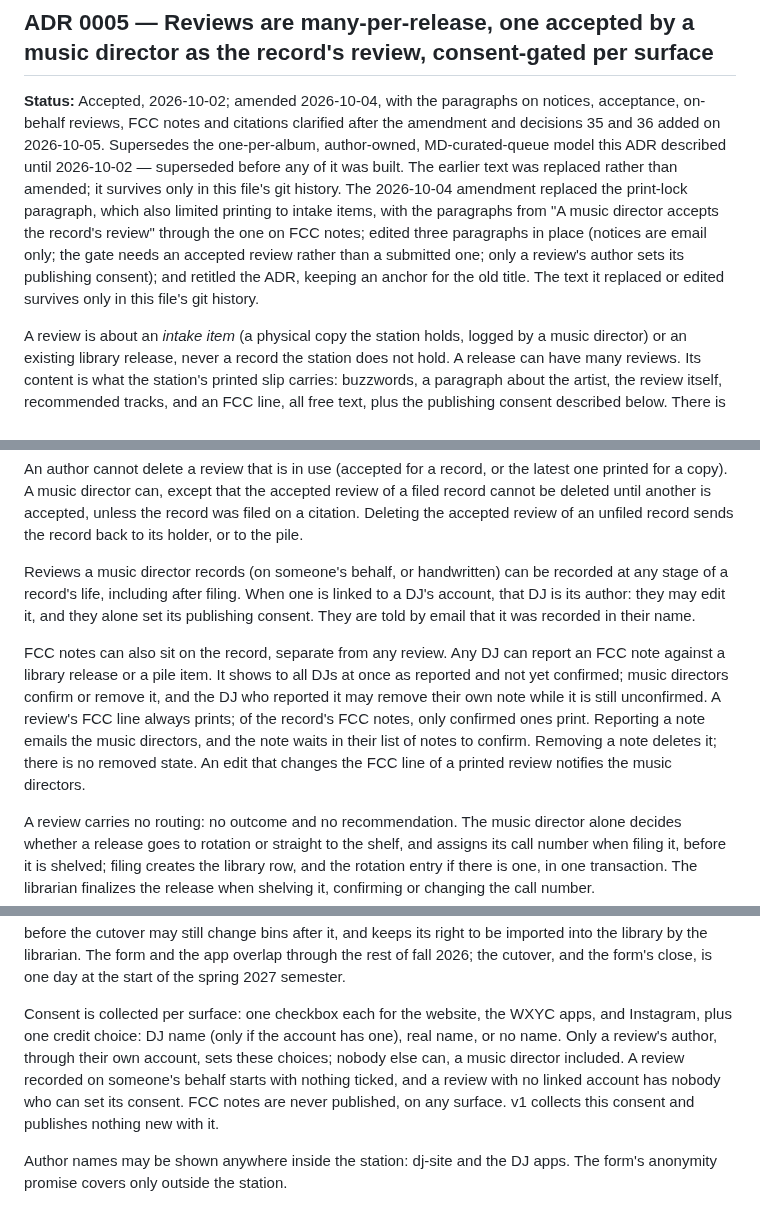
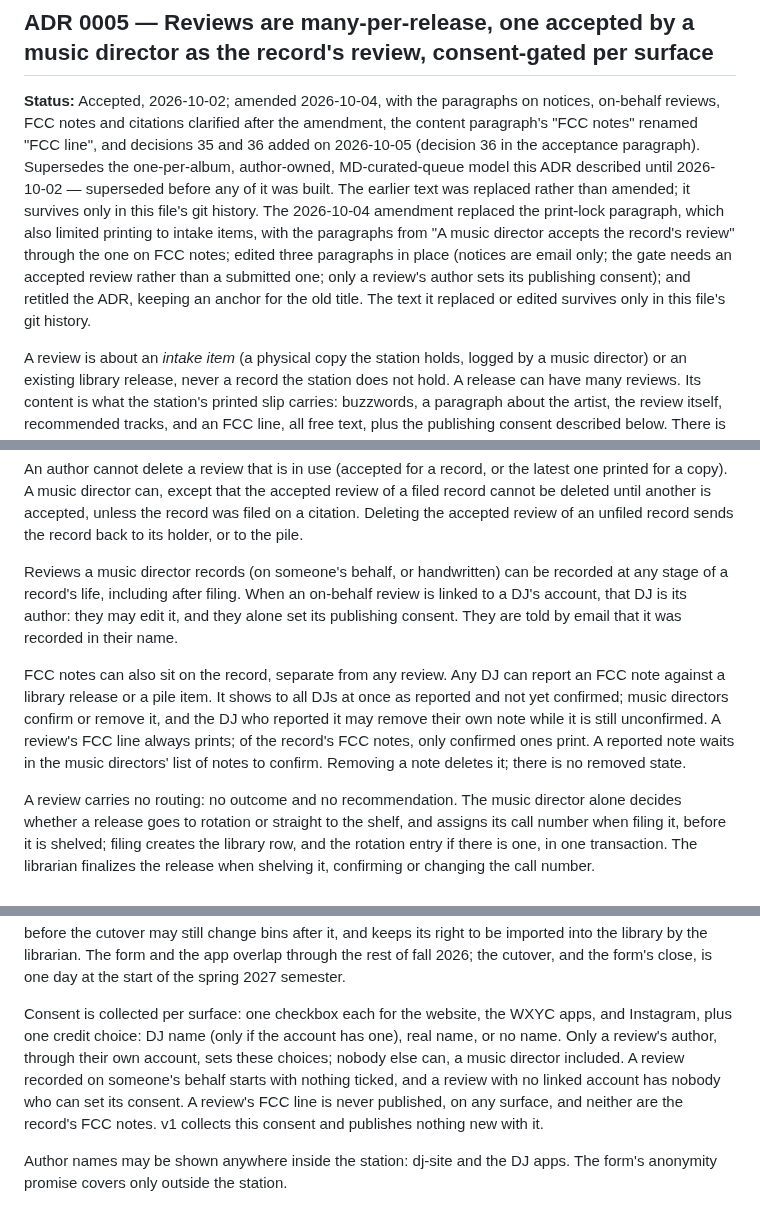
Before and after one commit to WXYC/wxyc-dj-ios, a Markdown page: docs/cross-repo-adrs.md, 3 parts joined by grey strips. GitHub-like rendering.

Commit message:
docs(adr-0005): align the 2026-10-05 text with the epic's decision wording
Say a review's FCC line and the record's FCC notes are never published, restore decision 35's no-refusal and lost-citation clauses, scope the linked-author rule to on-behalf reviews, drop the duplicated notice sentences, ask the ADR 0006 mirror for decision 36, and describe the Status line accurately.

```diff
--- a/docs/cross-repo-adrs.md
+++ b/docs/cross-repo-adrs.md
@@ -134,7 +134,7 @@ iOS gates the UI based on the JWT `role` claim (already read by [`JWTPayload`](.
 <a id="adr-0005--reviews-are-many-per-release-scoped-to-an-intake-item-or-a-library-release-locked-at-print-consent-gated-per-surface"></a>
 ## ADR 0005 — Reviews are many-per-release, one accepted by a music director as the record's review, consent-gated per surface
 
-**Status:** Accepted, 2026-10-02; amended 2026-10-04, with the paragraphs on notices, acceptance, on-behalf reviews, FCC notes and citations clarified after the amendment and decisions 35 and 36 added on 2026-10-05. Supersedes the one-per-album, author-owned, MD-curated-queue model this ADR described until 2026-10-02 — superseded before any of it was built. The earlier text was replaced rather than amended; it survives only in this file's git history. The 2026-10-04 amendment replaced the print-lock paragraph, which also limited printing to intake items, with the paragraphs from "A music director accepts the record's review" through the one on FCC notes; edited three paragraphs in place (notices are email only; the gate needs an accepted review rather than a submitted one; only a review's author sets its publishing consent); and retitled the ADR, keeping an anchor for the old title. The text it replaced or edited survives only in this file's git history.
+**Status:** Accepted, 2026-10-02; amended 2026-10-04, with the paragraphs on notices, on-behalf reviews, FCC notes and citations clarified after the amendment, the content paragraph's "FCC notes" renamed "FCC line", and decisions 35 and 36 added on 2026-10-05 (decision 36 in the acceptance paragraph). Supersedes the one-per-album, author-owned, MD-curated-queue model this ADR described until 2026-10-02 — superseded before any of it was built. The earlier text was replaced rather than amended; it survives only in this file's git history. The 2026-10-04 amendment replaced the print-lock paragraph, which also limited printing to intake items, with the paragraphs from "A music director accepts the record's review" through the one on FCC notes; edited three paragraphs in place (notices are email only; the gate needs an accepted review rather than a submitted one; only a review's author sets its publishing consent); and retitled the ADR, keeping an anchor for the old title. The text it replaced or edited survives only in this file's git history.
 
 A review is about an *intake item* (a physical copy the station holds, logged by a music director) or an existing library release, never a record the station does not hold. A release can have many reviews. Its content is what the station's printed slip carries: buzzwords, a paragraph about the artist, the review itself, recommended tracks, and an FCC line, all free text, plus the publishing consent described below. There is no rating, no headline, no per-track polarity, and no curated tag vocabulary.
 
@@ -152,15 +152,15 @@ Every release has a slip. The slip can be printed as soon as a review is accepte
 
 An author cannot delete a review that is in use (accepted for a record, or the latest one printed for a copy). A music director can, except that the accepted review of a filed record cannot be deleted until another is accepted, unless the record was filed on a citation. Deleting the accepted review of an unfiled record sends the record back to its holder, or to the pile.
 
-Reviews a music director records (on someone's behalf, or handwritten) can be recorded at any stage of a record's life, including after filing. When one is linked to a DJ's account, that DJ is its author: they may edit it, and they alone set its publishing consent. They are told by email that it was recorded in their name.
+Reviews a music director records (on someone's behalf, or handwritten) can be recorded at any stage of a record's life, including after filing. When an on-behalf review is linked to a DJ's account, that DJ is its author: they may edit it, and they alone set its publishing consent. They are told by email that it was recorded in their name.
 
-FCC notes can also sit on the record, separate from any review. Any DJ can report an FCC note against a library release or a pile item. It shows to all DJs at once as reported and not yet confirmed; music directors confirm or remove it, and the DJ who reported it may remove their own note while it is still unconfirmed. A review's FCC line always prints; of the record's FCC notes, only confirmed ones print. Reporting a note emails the music directors, and the note waits in their list of notes to confirm. Removing a note deletes it; there is no removed state. An edit that changes the FCC line of a printed review notifies the music directors.
+FCC notes can also sit on the record, separate from any review. Any DJ can report an FCC note against a library release or a pile item. It shows to all DJs at once as reported and not yet confirmed; music directors confirm or remove it, and the DJ who reported it may remove their own note while it is still unconfirmed. A review's FCC line always prints; of the record's FCC notes, only confirmed ones print. A reported note waits in the music directors' list of notes to confirm. Removing a note deletes it; there is no removed state.
 
 A review carries no routing: no outcome and no recommendation. The music director alone decides whether a release goes to rotation or straight to the shelf, and assigns its call number when filing it, before it is shelved; filing creates the library row, and the rotation entry if there is one, in one transaction. The librarian finalizes the release when shelving it, confirming or changing the call number.
 
 After a cutover date, a hard gate applies: every release entering the library or rotation needs an accepted review, which includes a handwritten one recorded by a music director, or a citation. Releases catalogued before the cutover are deemed reviewed, since their physical reviews are already taped to their covers. A citation names either a release that has a submitted review or is deemed reviewed (for a second format or a replacement copy), or a form-archive submission dated before the form closed (including a record reviewed on the form before the cutover, which cites its own submission). A typed-text rotation record from before the cutover may still change bins after it, and keeps its right to be imported into the library by the librarian. The form and the app overlap through the rest of fall 2026; the cutover, and the form's close, is one day at the start of the spring 2027 semester.
 
-Consent is collected per surface: one checkbox each for the website, the WXYC apps, and Instagram, plus one credit choice: DJ name (only if the account has one), real name, or no name. Only a review's author, through their own account, sets these choices; nobody else can, a music director included. A review recorded on someone's behalf starts with nothing ticked, and a review with no linked account has nobody who can set its consent. FCC notes are never published, on any surface. v1 collects this consent and publishes nothing new with it.
+Consent is collected per surface: one checkbox each for the website, the WXYC apps, and Instagram, plus one credit choice: DJ name (only if the account has one), real name, or no name. Only a review's author, through their own account, sets these choices; nobody else can, a music director included. A review recorded on someone's behalf starts with nothing ticked, and a review with no linked account has nobody who can set its consent. A review's FCC line is never published, on any surface, and neither are the record's FCC notes. v1 collects this consent and publishes nothing new with it.
 
 Author names may be shown anywhere inside the station: dj-site and the DJ apps. The form's anonymity promise covers only outside the station.
 
```
Also changed, not shown: other parts of docs/cross-repo-adrs.md (+2 -2 lines).
